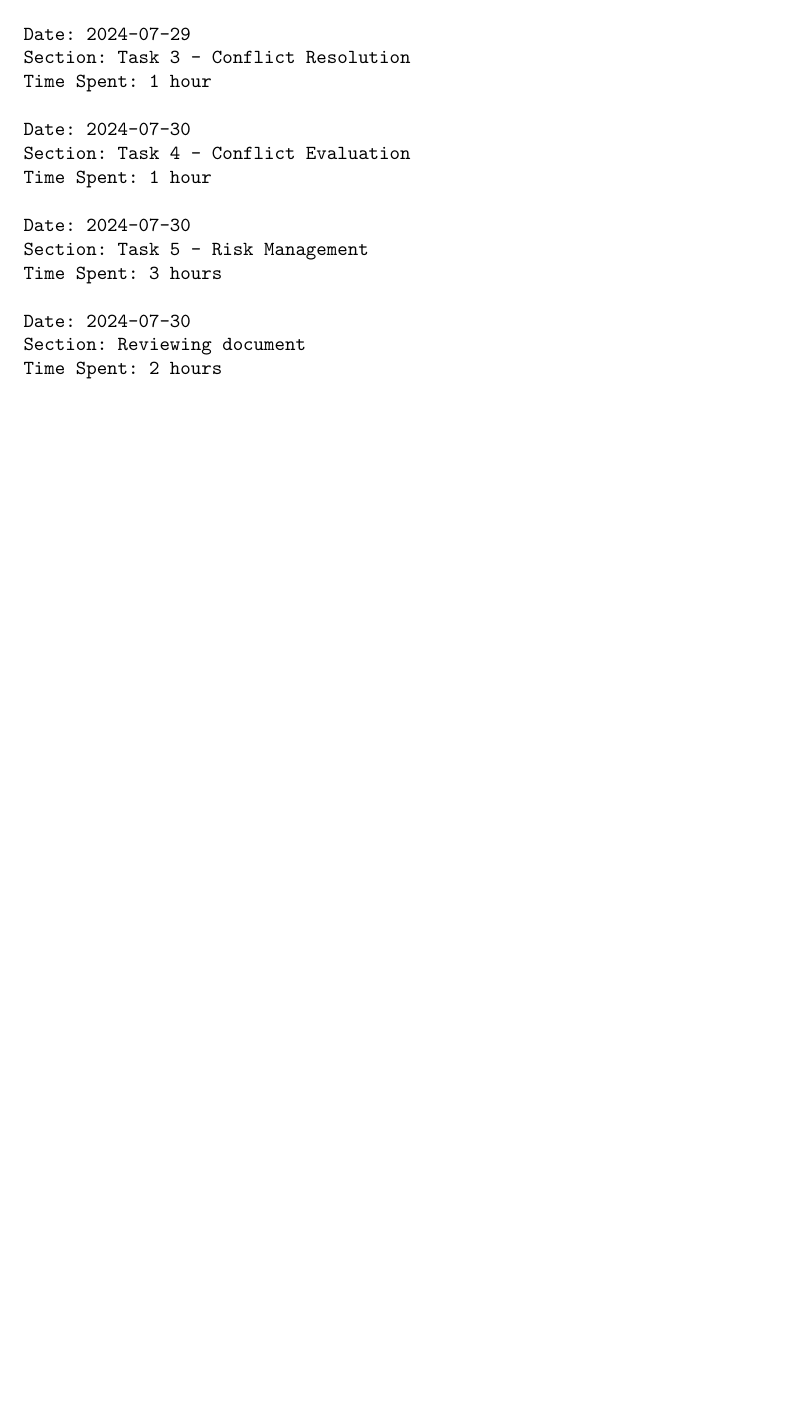
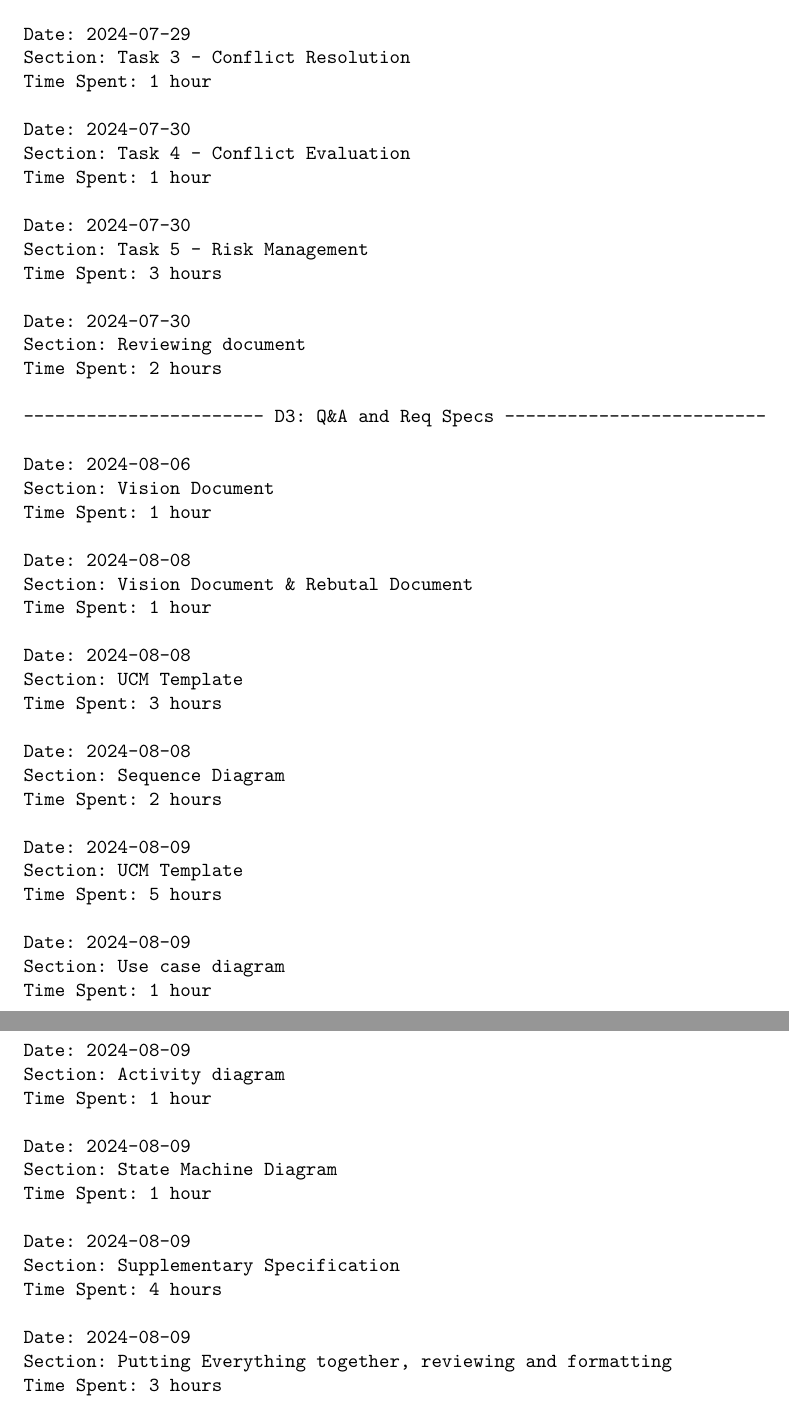
Before and after one commit to soni2261/ConferPlannerPro, a LaTeX document (timelog.tex): part of page 2 of 2 before the commit and two parts of pages 2 and 3 of 3 after it, the two joined at a grey line, cut so that both start at the same text, the shorter picture padded with empty space. Compiled offline with pdfLaTeX.

Commit message:
update timelog

```diff
--- a/timelog.tex
+++ b/timelog.tex
@@ -62,6 +62,49 @@ Date: 2024-07-30
 Section: Reviewing document
 Time Spent: 2 hours
 
+----------------------- D3: Q&A and Req Specs -------------------------
+
+Date: 2024-08-06
+Section: Vision Document
+Time Spent: 1 hour
+
+Date: 2024-08-08
+Section: Vision Document & Rebutal Document
+Time Spent: 1 hour
+
+Date: 2024-08-08
+Section: UCM Template
+Time Spent: 3 hours
+
+Date: 2024-08-08
+Section: Sequence Diagram
+Time Spent: 2 hours
+
+Date: 2024-08-09
+Section: UCM Template
+Time Spent: 5 hours
+
+Date: 2024-08-09
+Section: Use case diagram
+Time Spent: 1 hour
+
+Date: 2024-08-09
+Section: Activity diagram
+Time Spent: 1 hour
+
+Date: 2024-08-09
+Section: State Machine Diagram
+Time Spent: 1 hour
+
+Date: 2024-08-09
+Section: Supplementary Specification
+Time Spent: 4 hours
+
+Date: 2024-08-09
+Section: Putting Everything together, reviewing and formatting
+Time Spent: 3 hours
+
+
 \end{verbatim}
 
 \end{document}
```
